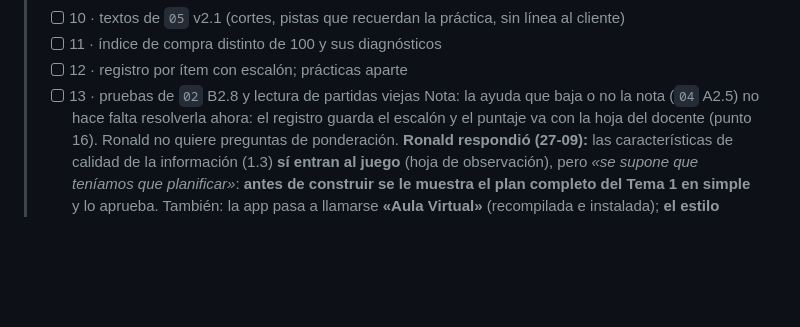
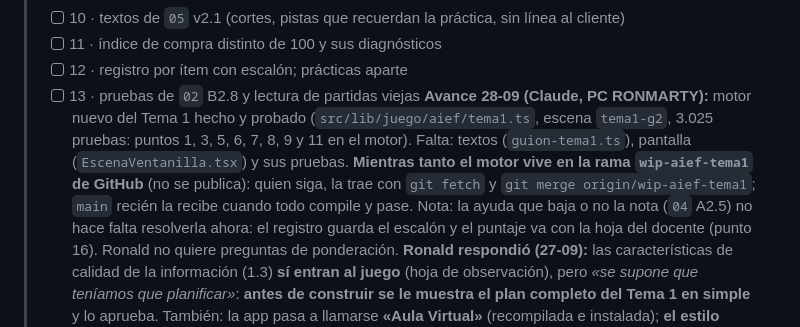
Before and after one commit to RonMarty2/RON_DOC, a Markdown page: BITACORA.md, the part around the change. Drawn GitHub-style; blank space fills up the shorter version.

Commit message:
Bitácora: motor nuevo del Tema 1 de AIEF hecho; vive en la rama wip-aief-tema1 hasta terminar la pantalla
Co-Authored-By: Claude Opus 5.5 <noreply@anthropic.com>

```diff
--- a/BITACORA.md
+++ b/BITACORA.md
@@ -29,6 +29,11 @@
 > - [ ] 11 · índice de compra distinto de 100 y sus diagnósticos
 > - [ ] 12 · registro por ítem con escalón; prácticas aparte
 > - [ ] 13 · pruebas de `02` B2.8 y lectura de partidas viejas
+> **Avance 28-09 (Claude, PC RONMARTY):** motor nuevo del Tema 1 hecho y probado (`src/lib/juego/aief/tema1.ts`,
+> escena `tema1-g2`, 3.025 pruebas: puntos 1, 3, 5, 6, 7, 8, 9 y 11 en el motor). Falta: textos
+> (`guion-tema1.ts`), pantalla (`EscenaVentanilla.tsx`) y sus pruebas. **Mientras tanto el motor vive en la rama
+> `wip-aief-tema1` de GitHub** (no se publica): quien siga, la trae con `git fetch` y `git merge
+> origin/wip-aief-tema1`; `main` recién la recibe cuando todo compile y pase.
 > Nota: la ayuda que baja o no la nota (`04` A2.5) no hace falta resolverla ahora: el registro guarda el
 > escalón y el puntaje va con la hoja del docente (punto 16). Ronald no quiere preguntas de ponderación.
 > **Ronald respondió (27-09):** las características de calidad de la información (1.3) **sí entran al
```
